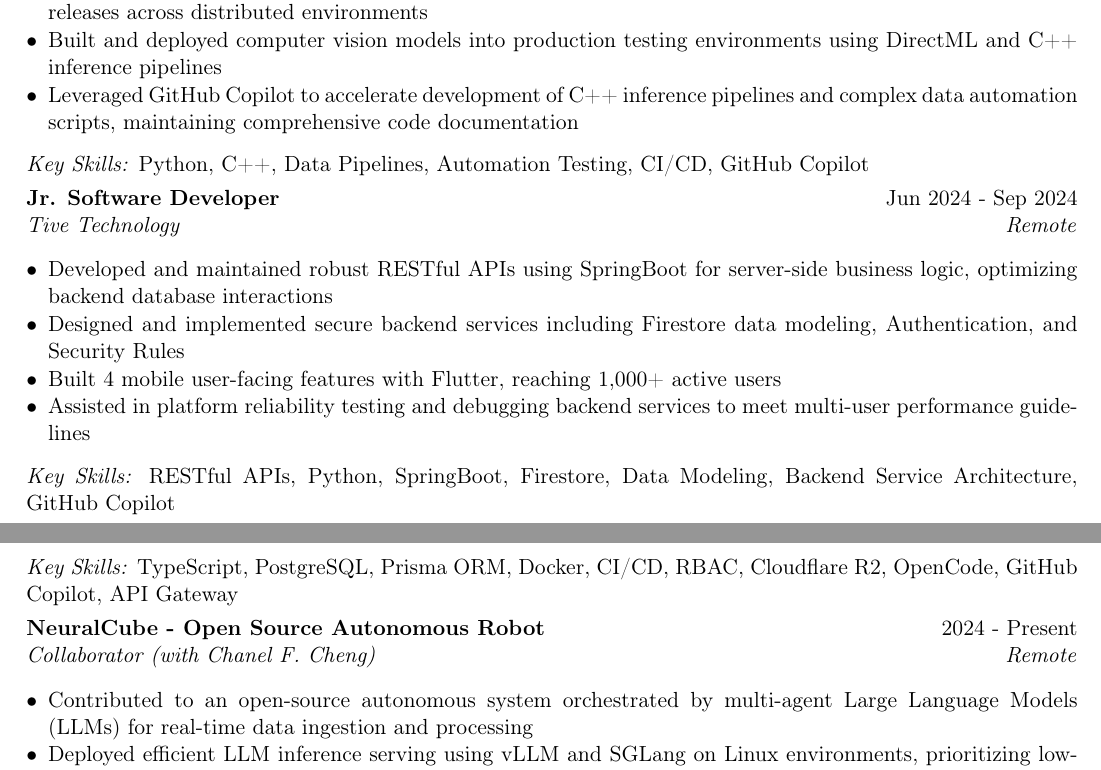
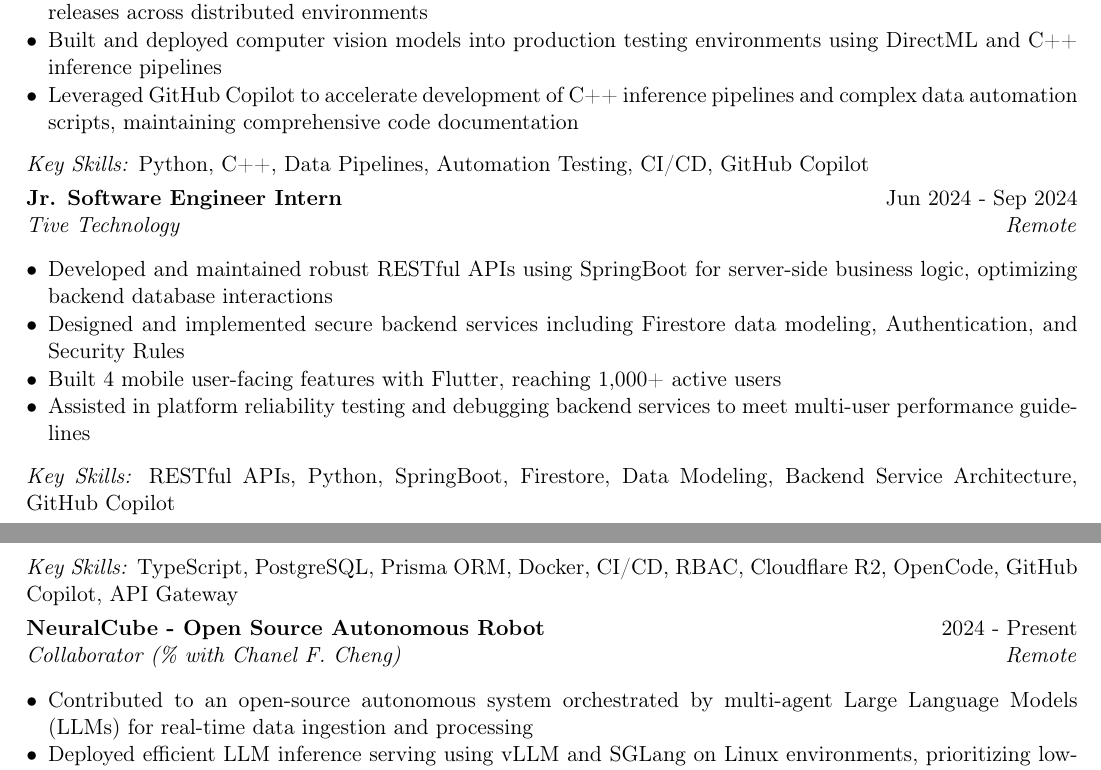
Before and after one commit to SteveWufeng/SteveWufeng.github.io, a LaTeX CV (Yiyuan_Wufeng_Resume.tex): two parts of pages 1 and 2 of 2, joined at a grey line, cut so that both start at the same text. Compiled offline with pdfLaTeX.

Commit message:
Update title to Jr. Software Engineer Intern; comment out collaborator name

```diff
--- a/Yiyuan_Wufeng_Resume.tex
+++ b/Yiyuan_Wufeng_Resume.tex
@@ -84,7 +84,7 @@
 \end{bullets}
 \textit{Key Skills:} Python, C++, Data Pipelines, Automation Testing, CI/CD, GitHub Copilot\par
 
-\experience{Jr. Software Developer}{Tive Technology}{Remote}{Jun 2024 - Sep 2024}
+\experience{Jr. Software Engineer Intern}{Tive Technology}{Remote}{Jun 2024 - Sep 2024}
 \begin{bullets}
   \item Developed and maintained robust RESTful APIs using SpringBoot for server-side business logic, optimizing backend database interactions
   \item Designed and implemented secure backend services including Firestore data modeling, Authentication, and Security Rules
@@ -116,7 +116,7 @@
 \end{bullets}
 \textit{Key Skills:} TypeScript, PostgreSQL, Prisma ORM, Docker, CI/CD, RBAC, Cloudflare R2, OpenCode, GitHub Copilot, API Gateway\par
 
-\project{NeuralCube - Open Source Autonomous Robot}{Collaborator (with Chanel F. Cheng)}{Remote}{2024 - Present}
+\project{NeuralCube - Open Source Autonomous Robot}{Collaborator (\% with Chanel F. Cheng)}{Remote}{2024 - Present}
 \begin{bullets}
   \item Contributed to an open-source autonomous system orchestrated by multi-agent Large Language Models (LLMs) for real-time data ingestion and processing
   \item Deployed efficient LLM inference serving using vLLM and SGLang on Linux environments, prioritizing low-latency backend responses
```
Also changed, not shown: Yiyuan_Wufeng_Resume.pdf, 1 other file.
